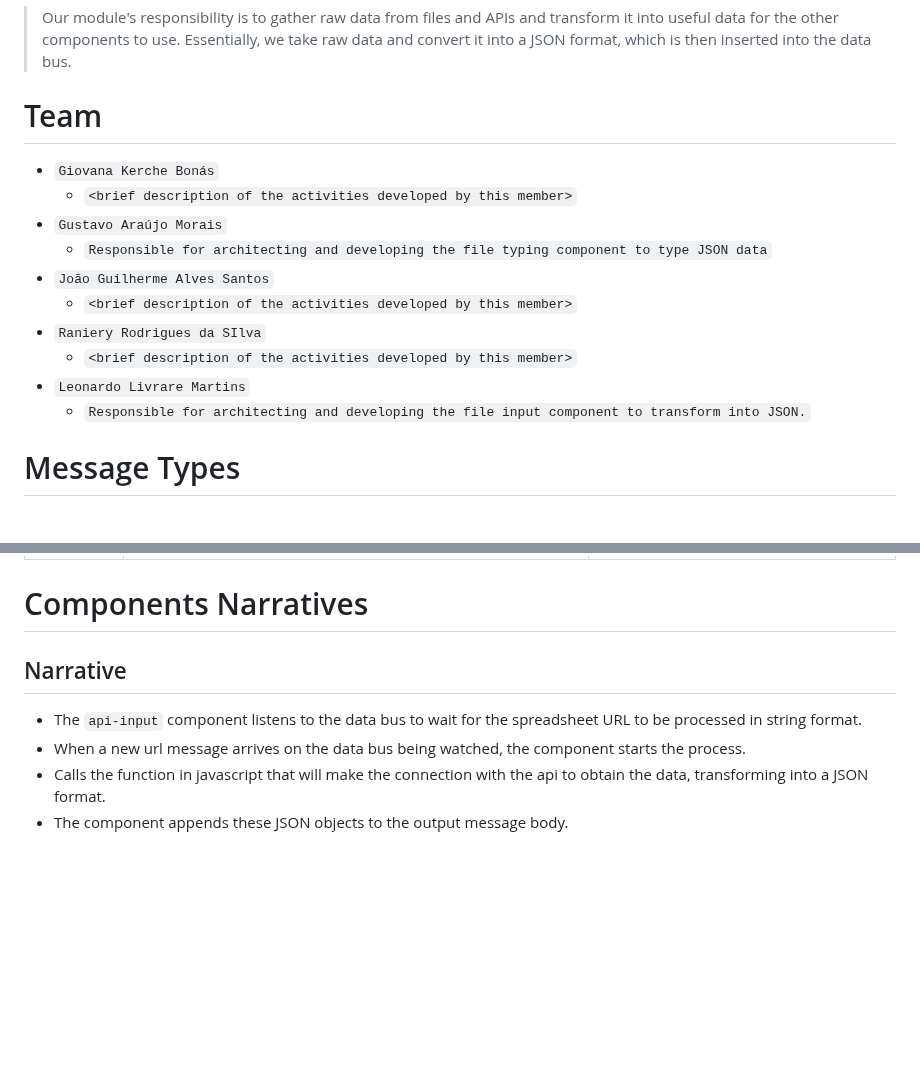
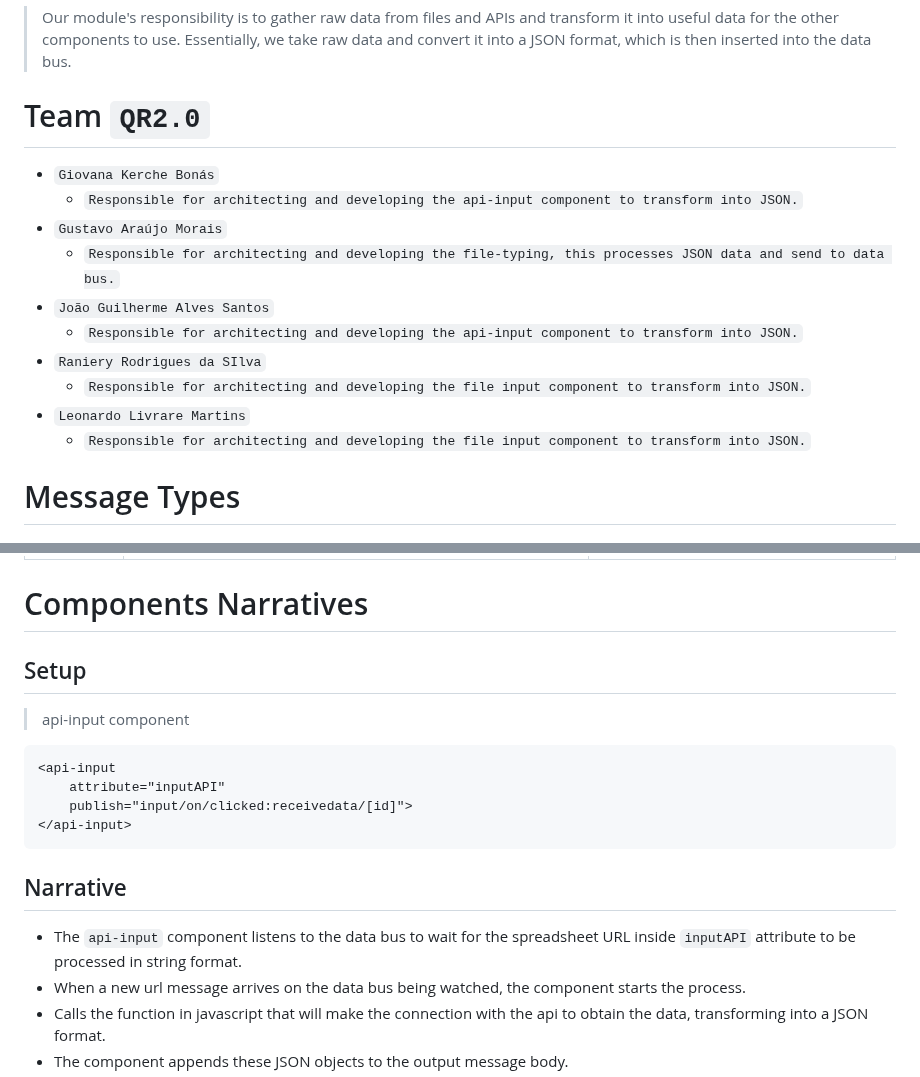
Before and after one commit to mundorum-lab/datasci, a Markdown page: modules/data/README.md, 2 parts joined by grey strips. Drawn GitHub-style; blank space fills up the shorter version.

Commit message:
api-input component setup

```diff
--- a/modules/data/README.md
+++ b/modules/data/README.md
@@ -3,17 +3,17 @@
 # Description
 > Our module's responsibility is to gather raw data from files and APIs and transform it into useful data for the other components to use. Essentially, we take raw data and convert it into a JSON format, which is then inserted into the data bus.
 
-# Team
+# Team `QR2.0`
 * `Giovana Kerche Bonás`
-  * `<brief description of the activities developed by this member>`
+	* `Responsible for architecting and developing the api-input component to transform into JSON.`
 * `Gustavo Araújo Morais`
-  * `Responsible for architecting and developing the file typing component to type JSON data`
+	* `Responsible for architecting and developing the file-typing, this processes JSON data and send to data bus.`
 * `João Guilherme Alves Santos`
-  * `<brief description of the activities developed by this member>`
+	* `Responsible for architecting and developing the api-input component to transform into JSON.`
 * `Raniery Rodrigues da SIlva`
-  * `<brief description of the activities developed by this member>`
+	* `Responsible for architecting and developing the file input component to transform into JSON.`
 * `Leonardo Livrare Martins`
-  * `Responsible for architecting and developing the file input component to transform into JSON.`
+	* `Responsible for architecting and developing the file input component to transform into JSON.`
 
 # Message Types
 
@@ -135,8 +135,19 @@ notice    | source | message type
 `inputApi` | `As soon as the component finishes transforming the raw data into JSON, it publishes the result on the data bus.` | `TreatedDataContent` or `ErrorDuringDataProcessing`
 
 # Components Narratives
+
+## Setup
+
+
+> api-input component
+~~~html
+<api-input
+	attribute="inputAPI"
+    publish="input/on/clicked:receivedata/[id]">
+</api-input>
+~~~
 ## Narrative
--   The `api-input` component listens to the data bus to wait for the spreadsheet URL to be processed in string format.
+-   The `api-input` component listens to the data bus to wait for the spreadsheet URL inside `inputAPI` attribute to be processed in string format.
 -   When a new url message arrives on the data bus being watched, the component starts the process.
 -   Calls the function in javascript that will make the connection with the api to obtain the data, transforming into a JSON format.
 -   The component appends these JSON objects to the output message body.
```
